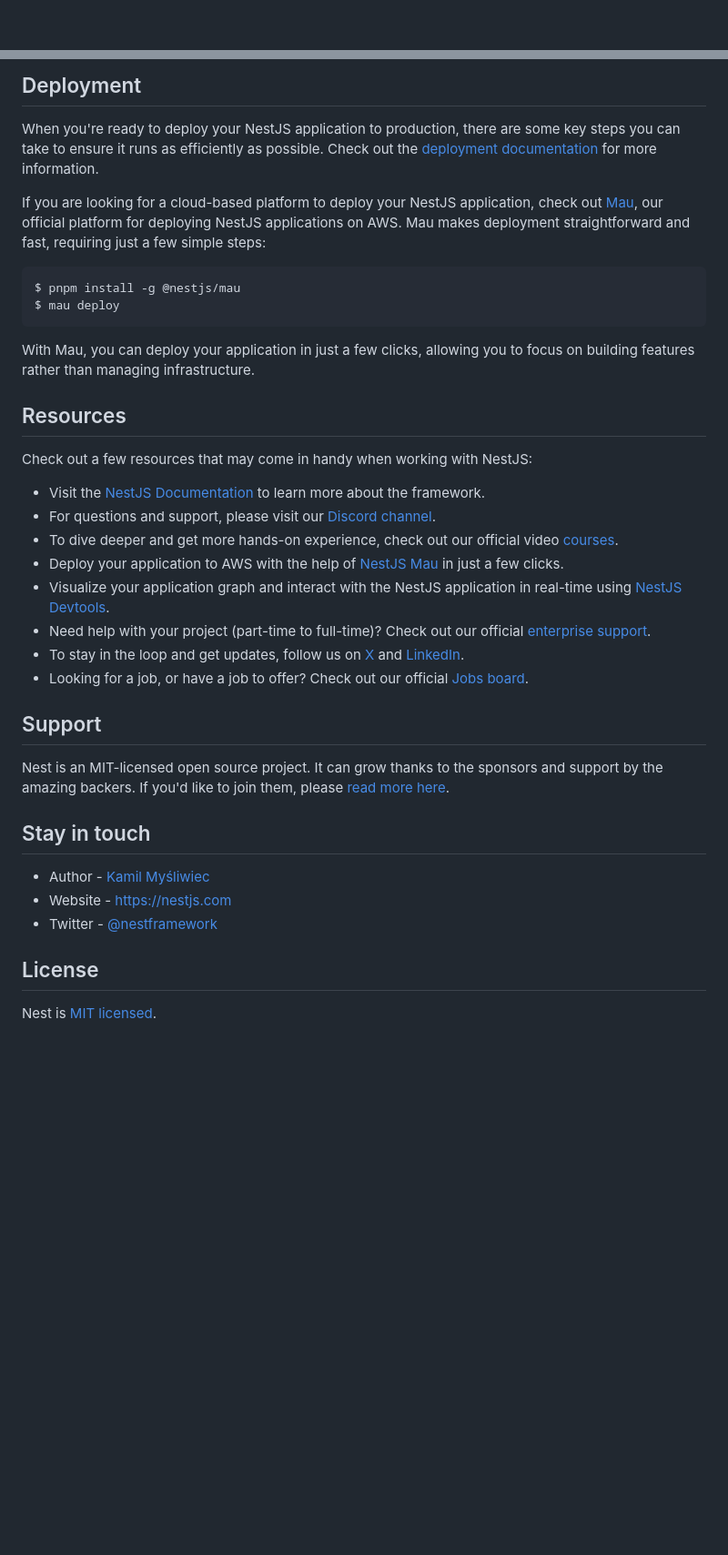
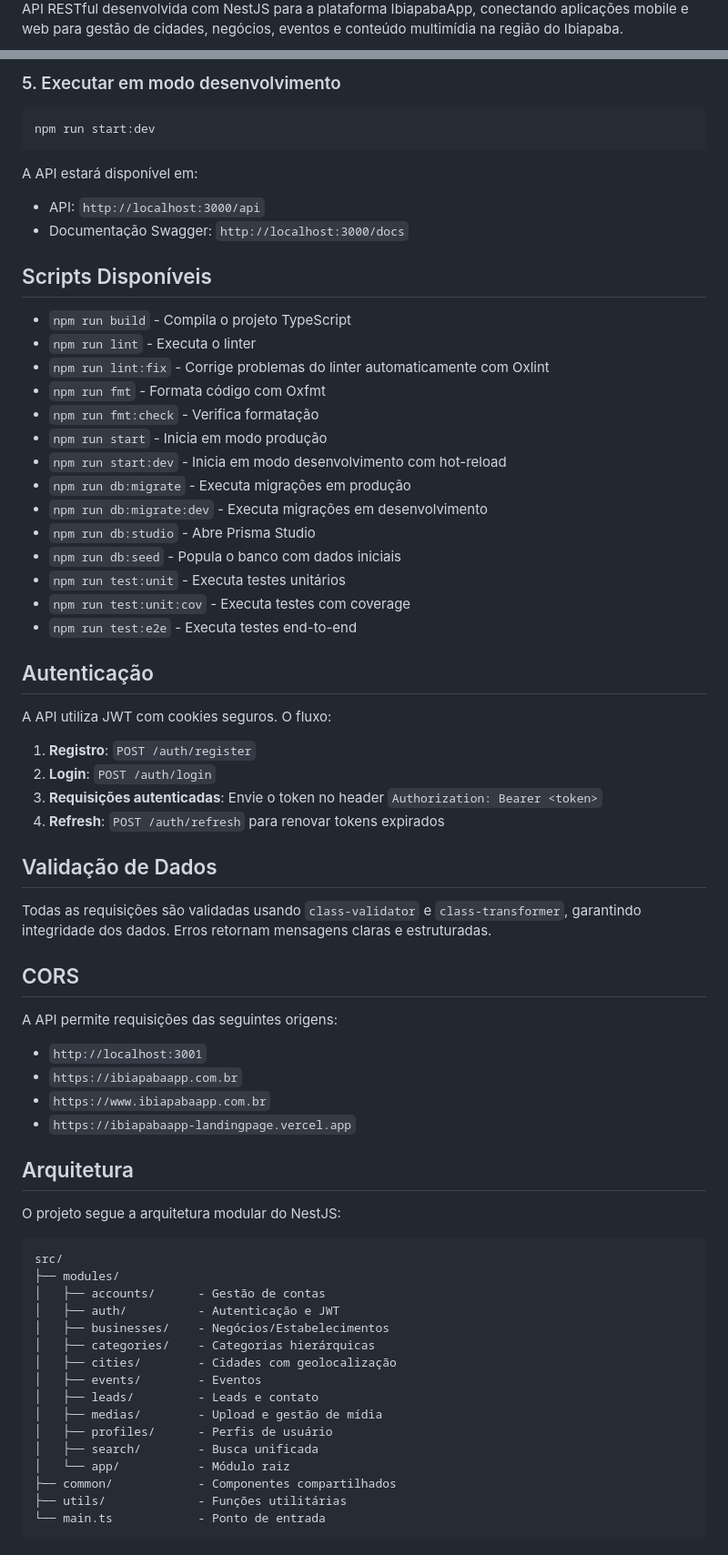
Before and after one commit to ibiapabaapp-hub/ibiapabaapp-api, a Markdown page: README.md, 2 parts joined by grey strips. Shown at 91% size. Drawn GitHub-style; blank space fills up the shorter version.

Commit message:
docs(readme): update README with project overview and features
Revise README.md to include badges, Portuguese description, and detailed feature list for better project documentation.

````diff
--- a/README.md
+++ b/README.md
@@ -6,4 +12,3 @@
 
-[circleci-image]: https://img.shields.io/circleci/build/github/nestjs/nest/master?token=abc123def456
-[circleci-url]: https://circleci.com/gh/nestjs/nest
+API RESTful desenvolvida com NestJS para a plataforma IbiapabaApp, conectando aplicações mobile e web para gestão de cidades, negócios, eventos e conteúdo multimídia na região do Ibiapaba.
 
@@ -60,41 +178,75 @@ $ pnpm run test:cov
 ```
 
-## Deployment
-
-When you're ready to deploy your NestJS application to production, there are some key steps you can take to ensure it runs as efficiently as possible. Check out the [deployment documentation](https://docs.nestjs.com/deployment) for more information.
-
-If you are looking for a cloud-based platform to deploy your NestJS application, check out [Mau](https://mau.nestjs.com), our official platform for deploying NestJS applications on AWS. Mau makes deployment straightforward and fast, requiring just a few simple steps:
+### 5. Executar em modo desenvolvimento
 
 ```bash
-$ pnpm install -g @nestjs/mau
-$ mau deploy
+npm run start:dev
 ```
 
-With Mau, you can deploy your application in just a few clicks, allowing you to focus on building features rather than managing infrastructure.
+A API estará disponível em:
 
-## Resources
+- API: `http://localhost:3000/api`
+- Documentação Swagger: `http://localhost:3000/docs`
 
-Check out a few resources that may come in handy when working with NestJS:
+## Scripts Disponíveis
 
-- Visit the [NestJS Documentation](https://docs.nestjs.com) to learn more about the framework.
-- For questions and support, please visit our [Discord channel](https://discord.gg/G7Qnnhy).
-- To dive deeper and get more hands-on experience, check out our official video [courses](https://courses.nestjs.com/).
-- Deploy your application to AWS with the help of [NestJS Mau](https://mau.nestjs.com) in just a few clicks.
-- Visualize your application graph and interact with the NestJS application in real-time using [NestJS Devtools](https://devtools.nestjs.com).
-- Need help with your project (part-time to full-time)? Check out our official [enterprise support](https://enterprise.nestjs.com).
-- To stay in the loop and get updates, follow us on [X](https://x.com/nestframework) and [LinkedIn](https://linkedin.com/company/nestjs).
-- Looking for a job, or have a job to offer? Check out our official [Jobs board](https://jobs.nestjs.com).
+- `npm run build` - Compila o projeto TypeScript
+- `npm run lint` - Executa o linter
+- `npm run lint:fix` - Corrige problemas do linter automaticamente com Oxlint
+- `npm run fmt` - Formata código com Oxfmt
+- `npm run fmt:check` - Verifica formatação
+- `npm run start` - Inicia em modo produção
+- `npm run start:dev` - Inicia em modo desenvolvimento com hot-reload
+- `npm run db:migrate` - Executa migrações em produção
+- `npm run db:migrate:dev` - Executa migrações em desenvolvimento
+- `npm run db:studio` - Abre Prisma Studio
+- `npm run db:seed` - Popula o banco com dados iniciais
+- `npm run test:unit` - Executa testes unitários
+- `npm run test:unit:cov` - Executa testes com coverage
+- `npm run test:e2e` - Executa testes end-to-end
 
-## Support
+## Autenticação
 
-Nest is an MIT-licensed open source project. It can grow thanks to the sponsors and support by the amazing backers. If you'd like to join them, please [read more here](https://docs.nestjs.com/support).
+A API utiliza JWT com cookies seguros. O fluxo:
 
-## Stay in touch
+1. **Registro**: `POST /auth/register`
+2. **Login**: `POST /auth/login`
+3. **Requisições autenticadas**: Envie o token no header `Authorization: Bearer <token>`
+4. **Refresh**: `POST /auth/refresh` para renovar tokens expirados
 
-- Author - [Kamil Myśliwiec](https://twitter.com/kammysliwiec)
-- Website - [https://nestjs.com](https://nestjs.com/)
-- Twitter - [@nestframework](https://twitter.com/nestframework)
+## Validação de Dados
 
-## License
+Todas as requisições são validadas usando `class-validator` e `class-transformer`, garantindo integridade dos dados. Erros retornam mensagens claras e estruturadas.
 
-Nest is [MIT licensed](https://github.com/nestjs/nest/blob/master/LICENSE).
+## CORS
+
+A API permite requisições das seguintes origens:
+
+- `http://localhost:3001`
+- `https://ibiapabaapp.com.br`
+- `https://www.ibiapabaapp.com.br`
+- `https://ibiapabaapp-landingpage.vercel.app`
+
+## Arquitetura
+
+O projeto segue a arquitetura modular do NestJS:
+
+```
+src/
+├── modules/
+│   ├── accounts/      - Gestão de contas
+│   ├── auth/          - Autenticação e JWT
+│   ├── businesses/    - Negócios/Estabelecimentos
+│   ├── categories/    - Categorias hierárquicas
+│   ├── cities/        - Cidades com geolocalização
+│   ├── events/        - Eventos
+│   ├── leads/         - Leads e contato
+│   ├── medias/        - Upload e gestão de mídia
+│   ├── profiles/      - Perfis de usuário
+│   ├── search/        - Busca unificada
+│   └── app/           - Módulo raiz
+├── common/            - Componentes compartilhados
+├── utils/             - Funções utilitárias
+└── main.ts            - Ponto de entrada
+```
+
````
Also changed, not shown: other parts of README.md (+186 -41 lines).
